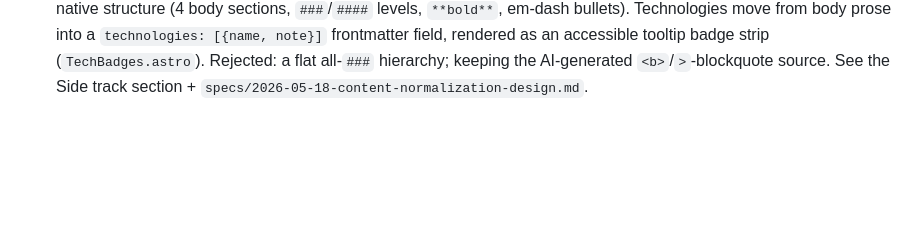
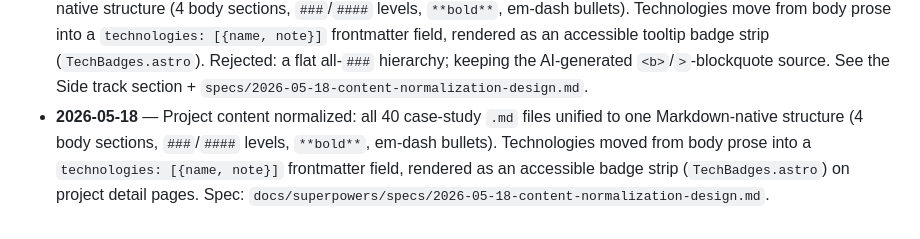
Before and after one commit to kirigaya97/portfolio, a Markdown page: docs/superpowers/ROADMAP.md, the part around the change. Drawn GitHub-style; blank space fills up the shorter version.

Commit message:
docs: record the content-normalization work in the roadmap

```diff
--- a/docs/superpowers/ROADMAP.md
+++ b/docs/superpowers/ROADMAP.md
@@ -193,3 +193,4 @@ Append-only record of choices that shape the project. Newest last.
 - **2026-05-16** — Work tag filtering: server-side `?tag=` filtering plus a vanilla custom-element progressive enhancement (`<work-filter>`). No UI framework was added — consistent with the `menu-button`/`Reveal` pattern.
 - **2026-05-16** — Blog: a single `blog` content collection with `en/` and `es/` subfolders (ids carry the locale prefix). Phase 3 ships placeholder posts; Phase 4 replaces them with real writing.
 - **2026-05-18** — Content normalization (side track, planned): all 40 project `.md` files to be unified to one Markdown-native structure (4 body sections, `###`/`####` levels, `**bold**`, em-dash bullets). Technologies move from body prose into a `technologies: [{name, note}]` frontmatter field, rendered as an accessible tooltip badge strip (`TechBadges.astro`). Rejected: a flat all-`###` hierarchy; keeping the AI-generated `<b>`/`>`-blockquote source. See the Side track section + `specs/2026-05-18-content-normalization-design.md`.
+- **2026-05-18** — Project content normalized: all 40 case-study `.md` files unified to one Markdown-native structure (4 body sections, `###`/`####` levels, `**bold**`, em-dash bullets). Technologies moved from body prose into a `technologies: [{name, note}]` frontmatter field, rendered as an accessible badge strip (`TechBadges.astro`) on project detail pages. Spec: `docs/superpowers/specs/2026-05-18-content-normalization-design.md`.
```
Also changed, not shown: 1 other file.
